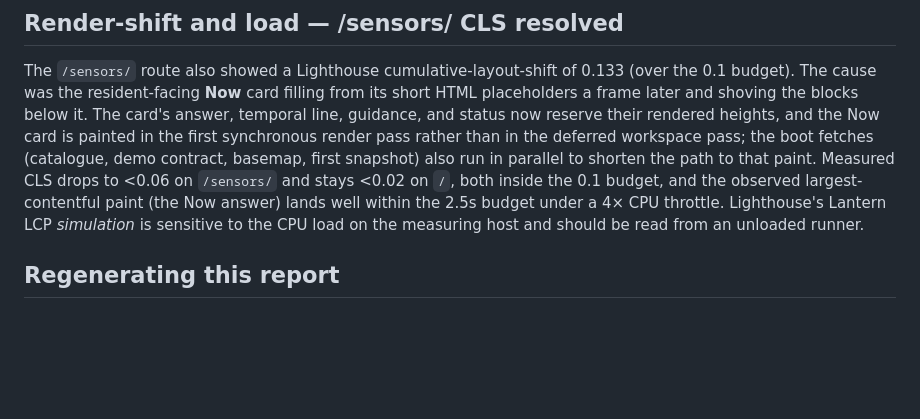
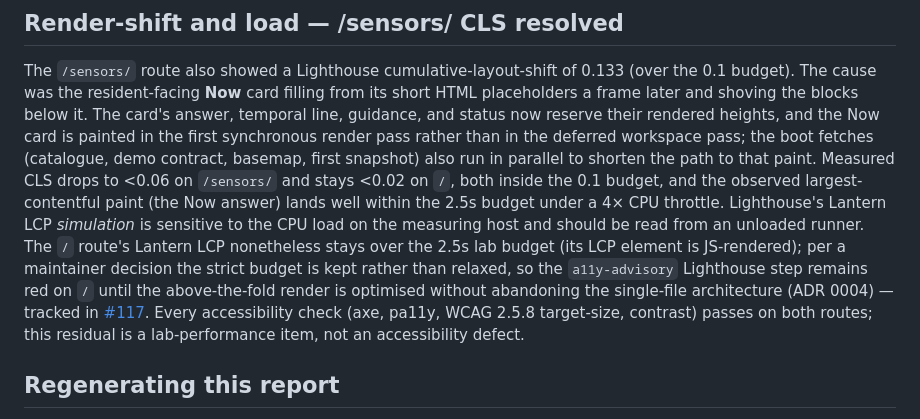
Before and after one commit to ChelseaKR/swelter, a Markdown page: docs/audits/accessibility-report.md, the part around the change. Rendered like a GitHub page; blank space fills up the shorter version.

Commit message:
docs(a11y): track the / route Lighthouse LCP residual in #117
The dense-marker declustering fixed the accessibility violations (axe/pa11y/target-size/contrast green, CLS in budget). The / route's Lantern-simulated LCP stays over the 2.5s lab budget (JS-rendered LCP element); per maintainer decision the strict budget is kept, so a11y-advisory's Lighthouse step remains red on / until the above-the-fold render is optimised (no code-splitting, ADR 0004). Tracked in #117.

Signed-off-by: Chelsea Kelly-Reif <3114598+ChelseaKR@users.noreply.github.com>

```diff
--- a/docs/audits/accessibility-report.md
+++ b/docs/audits/accessibility-report.md
@@ -145,7 +145,14 @@ the deferred workspace pass; the boot fetches (catalogue, demo contract, basemap
 run in parallel to shorten the path to that paint. Measured CLS drops to <0.06 on `/sensors/` and stays
 <0.02 on `/`, both inside the 0.1 budget, and the observed largest-contentful paint (the Now answer)
 lands well within the 2.5s budget under a 4× CPU throttle. Lighthouse's Lantern LCP *simulation* is
-sensitive to the CPU load on the measuring host and should be read from an unloaded runner.
+sensitive to the CPU load on the measuring host and should be read from an unloaded runner. The `/`
+route's Lantern LCP nonetheless stays over the 2.5s lab budget (its LCP element is JS-rendered); per
+a maintainer decision the strict budget is kept rather than relaxed, so the `a11y-advisory`
+Lighthouse step remains red on `/` until the above-the-fold render is optimised without abandoning
+the single-file architecture (ADR 0004) — tracked in
+[#117](https://github.com/ChelseaKR/swelter/issues/117). Every accessibility check (axe, pa11y,
+WCAG 2.5.8 target-size, contrast) passes on both routes; this residual is a lab-performance item,
+not an accessibility defect.
 
 ## Regenerating this report
 
```
